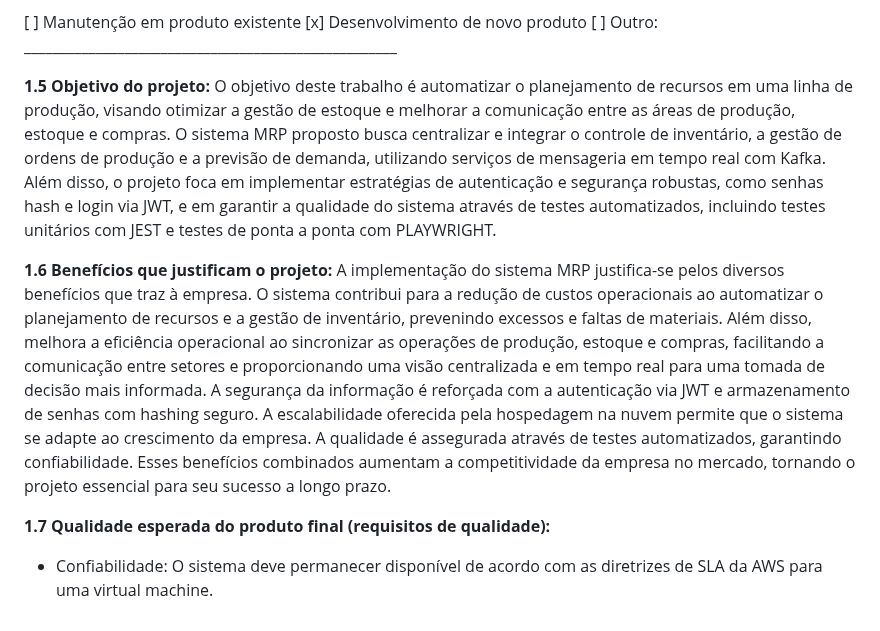
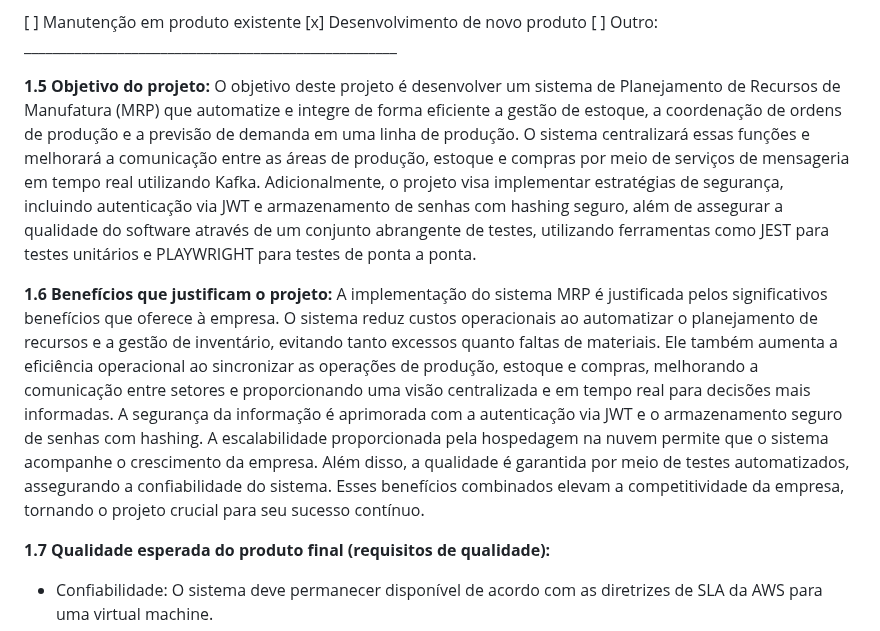
Before and after one commit to eduardobandeiramg/mrp, a Markdown page: assets/management/termo_de_abertura_do_projeto.md, the part around the change. Drawn GitHub-style.

Commit message:
update termo de abertura

```diff
--- a/assets/management/termo_de_abertura_do_projeto.md
+++ b/assets/management/termo_de_abertura_do_projeto.md
@@ -49,10 +49,10 @@ _Instituto de Informática e Ciências Exatas – Pontifícia Universidade de Mi
 [ ] Outro: \_\_\_\_\_\_\_\_\_\_\_\_\_\_\_\_\_\_\_\_\_\_\_\_\_\_\_\_\_\_\_\_\_\_\_\_\_\_\_\_\_\_\_\_\_\_\_\_\_\_\_\_
 
 **1.5 Objetivo do projeto:**
-O objetivo deste trabalho é automatizar o planejamento de recursos em uma linha de produção, visando otimizar a gestão de estoque e melhorar a comunicação entre as áreas de produção, estoque e compras. O sistema MRP proposto busca centralizar e integrar o controle de inventário, a gestão de ordens de produção e a previsão de demanda, utilizando serviços de mensageria em tempo real com Kafka. Além disso, o projeto foca em implementar estratégias de autenticação e segurança robustas, como senhas hash e login via JWT, e em garantir a qualidade do sistema através de testes automatizados, incluindo testes unitários com JEST e testes de ponta a ponta com PLAYWRIGHT.
+O objetivo deste projeto é desenvolver um sistema de Planejamento de Recursos de Manufatura (MRP) que automatize e integre de forma eficiente a gestão de estoque, a coordenação de ordens de produção e a previsão de demanda em uma linha de produção. O sistema centralizará essas funções e melhorará a comunicação entre as áreas de produção, estoque e compras por meio de serviços de mensageria em tempo real utilizando Kafka. Adicionalmente, o projeto visa implementar estratégias de segurança, incluindo autenticação via JWT e armazenamento de senhas com hashing seguro, além de assegurar a qualidade do software através de um conjunto abrangente de testes, utilizando ferramentas como JEST para testes unitários e PLAYWRIGHT para testes de ponta a ponta.
 
 **1.6 Benefícios que justificam o projeto:**
-A implementação do sistema MRP justifica-se pelos diversos benefícios que traz à empresa. O sistema contribui para a redução de custos operacionais ao automatizar o planejamento de recursos e a gestão de inventário, prevenindo excessos e faltas de materiais. Além disso, melhora a eficiência operacional ao sincronizar as operações de produção, estoque e compras, facilitando a comunicação entre setores e proporcionando uma visão centralizada e em tempo real para uma tomada de decisão mais informada. A segurança da informação é reforçada com a autenticação via JWT e armazenamento de senhas com hashing seguro. A escalabilidade oferecida pela hospedagem na nuvem permite que o sistema se adapte ao crescimento da empresa. A qualidade é assegurada através de testes automatizados, garantindo confiabilidade. Esses benefícios combinados aumentam a competitividade da empresa no mercado, tornando o projeto essencial para seu sucesso a longo prazo.
+A implementação do sistema MRP é justificada pelos significativos benefícios que oferece à empresa. O sistema reduz custos operacionais ao automatizar o planejamento de recursos e a gestão de inventário, evitando tanto excessos quanto faltas de materiais. Ele também aumenta a eficiência operacional ao sincronizar as operações de produção, estoque e compras, melhorando a comunicação entre setores e proporcionando uma visão centralizada e em tempo real para decisões mais informadas. A segurança da informação é aprimorada com a autenticação via JWT e o armazenamento seguro de senhas com hashing. A escalabilidade proporcionada pela hospedagem na nuvem permite que o sistema acompanhe o crescimento da empresa. Além disso, a qualidade é garantida por meio de testes automatizados, assegurando a confiabilidade do sistema. Esses benefícios combinados elevam a competitividade da empresa, tornando o projeto crucial para seu sucesso contínuo.
 
 **1.7 Qualidade esperada do produto final (requisitos de qualidade):**
 
```
